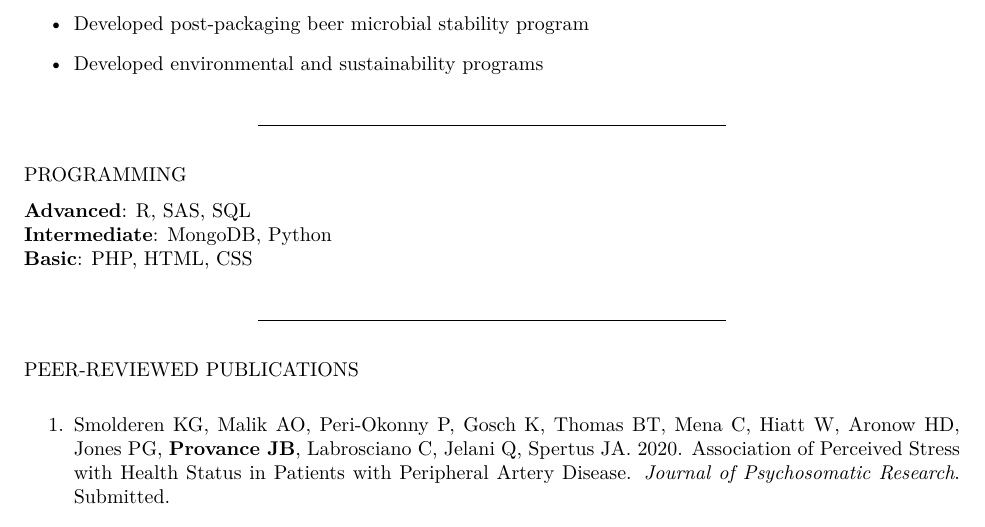
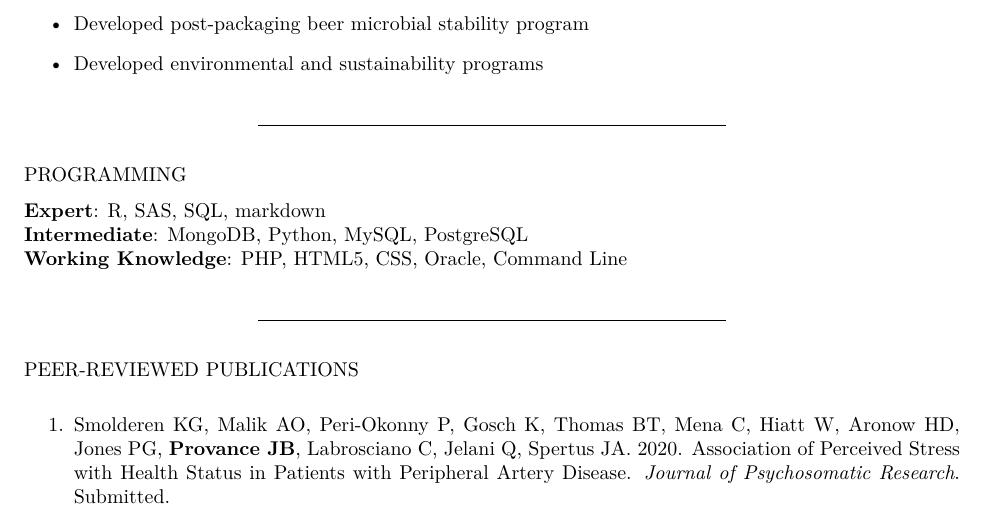
Before and after one commit to jeremyprovance/jeremyprovance.github.io, an R Markdown document (cv/index.Rmd): part of page 2 of 8, cut so that both start at the same text. The pictures show the output file cv/index.pdf that the author committed with the source.

Commit message:
cv updates

```diff
--- a/cv/index.Rmd
+++ b/cv/index.Rmd
@@ -84,9 +84,9 @@ Provance Consulting LLC
 
 PROGRAMMING
 
-**Advanced**: R, SAS, SQL
-**Intermediate**: MongoDB, Python
-**Basic**: PHP, HTML, CSS
+**Expert**: R, SAS, SQL, markdown
+**Intermediate**: MongoDB, Python, MySQL, PostgreSQL
+**Working Knowledge**: PHP, HTML5, CSS, Oracle, Command Line
 
 ***
 
```
Also changed, not shown: cv/index.html, cv/index.pdf.
